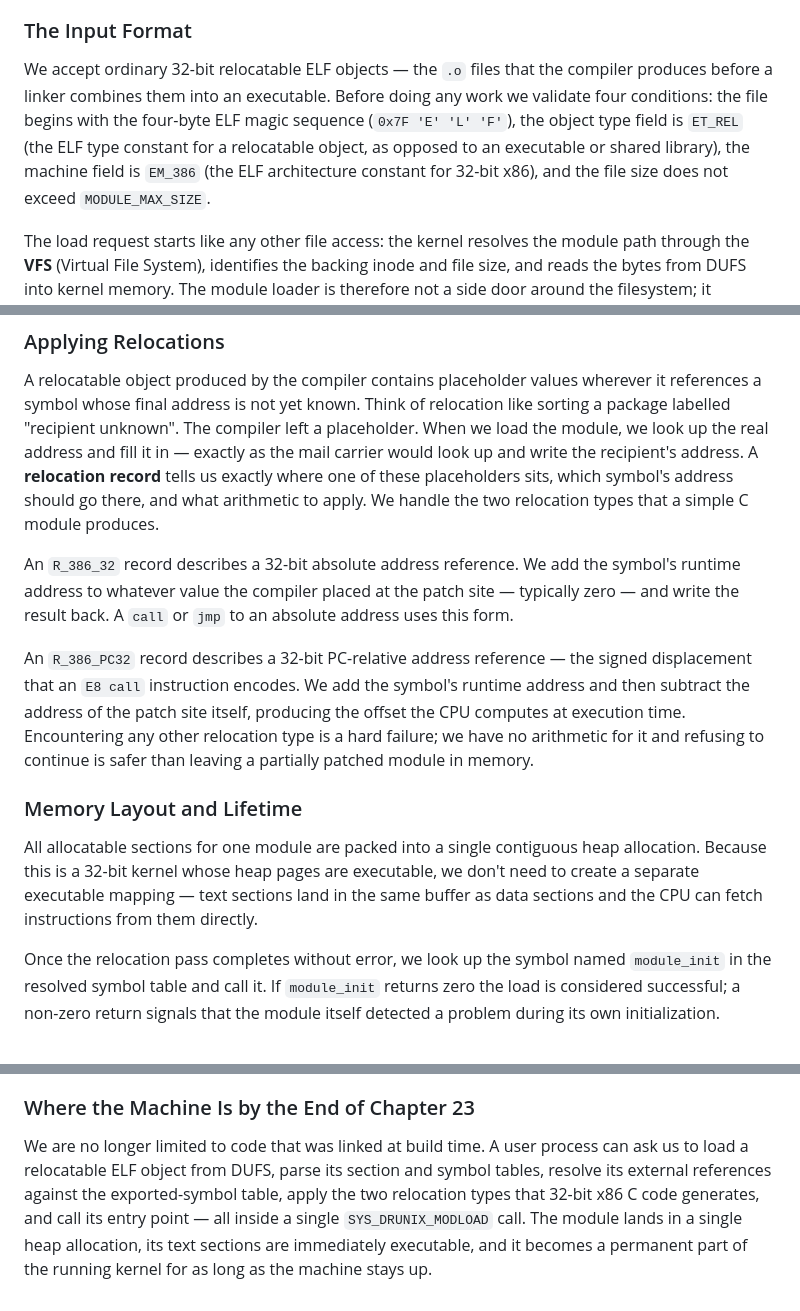
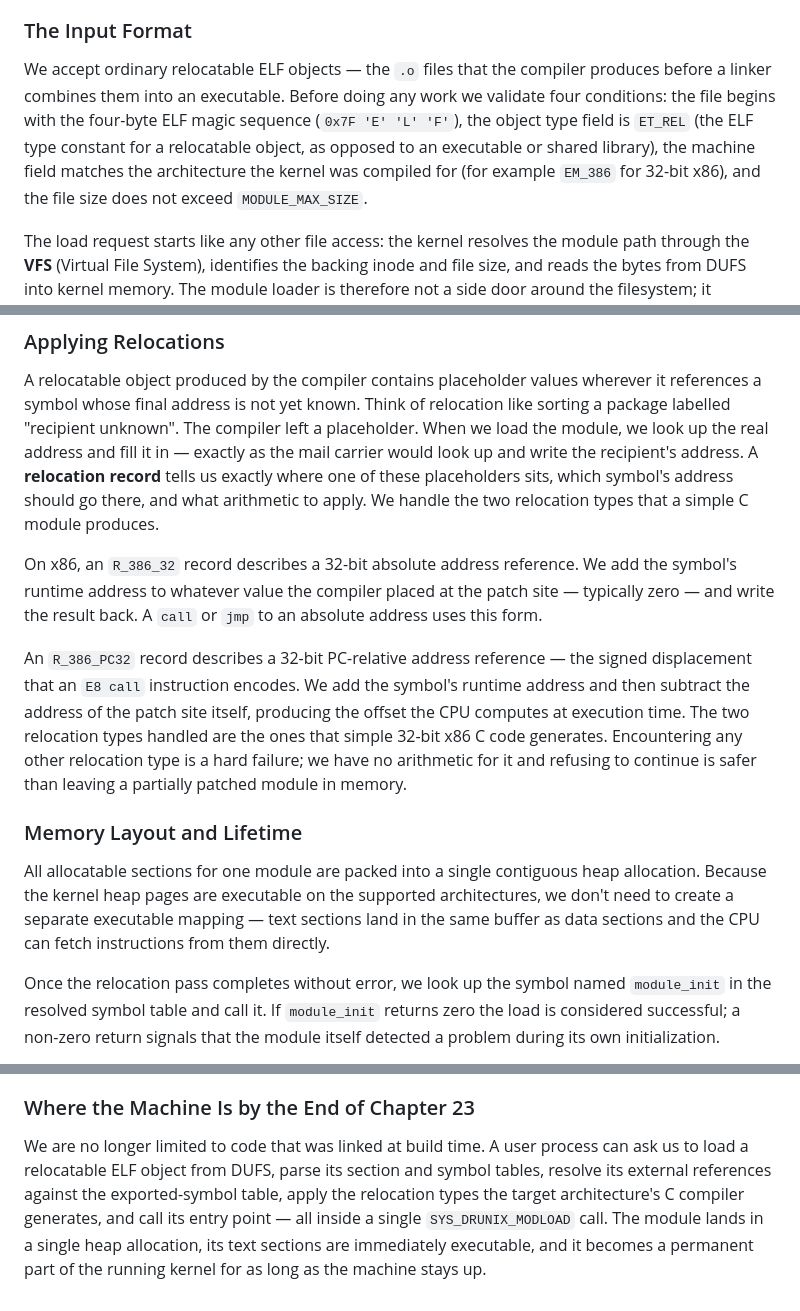
Before and after one commit to drewtenn/DrunixOS, a Markdown page: docs/ch23-modules.md, 3 parts joined by grey strips. Rendered like a GitHub page.

Commit message:
docs(ch23): phrase modules arch-neutrally
Replace x86-specific ELF machine field, relocation type names used as
concept phrasing, and the "32-bit kernel" heap-executability statement
with portable equivalents; qualify the x86 relocation detail with an
explicit platform label where the x86 names remain for concreteness.

Co-Authored-By: Claude Sonnet 4.6 <noreply@anthropic.com>

```diff
--- a/docs/ch23-modules.md
+++ b/docs/ch23-modules.md
@@ -8,7 +8,7 @@ Chapter 22 left us with a working interactive shell that can launch ELF programs
 
 ### The Input Format
 
-We accept ordinary 32-bit relocatable ELF objects — the `.o` files that the compiler produces before a linker combines them into an executable. Before doing any work we validate four conditions: the file begins with the four-byte ELF magic sequence (`0x7F 'E' 'L' 'F'`), the object type field is `ET_REL` (the ELF type constant for a relocatable object, as opposed to an executable or shared library), the machine field is `EM_386` (the ELF architecture constant for 32-bit x86), and the file size does not exceed `MODULE_MAX_SIZE`.
+We accept ordinary relocatable ELF objects — the `.o` files that the compiler produces before a linker combines them into an executable. Before doing any work we validate four conditions: the file begins with the four-byte ELF magic sequence (`0x7F 'E' 'L' 'F'`), the object type field is `ET_REL` (the ELF type constant for a relocatable object, as opposed to an executable or shared library), the machine field matches the architecture the kernel was compiled for (for example `EM_386` for 32-bit x86), and the file size does not exceed `MODULE_MAX_SIZE`.
 
 The load request starts like any other file access: the kernel resolves the module path through the **VFS** (Virtual File System), identifies the backing inode and file size, and reads the bytes from DUFS into kernel memory. The module loader is therefore not a side door around the filesystem; it consumes the same on-disk objects the rest of user space sees.
 
@@ -26,13 +26,13 @@ Undefined symbols — those the object references but does not define — are ma
 
 A relocatable object produced by the compiler contains placeholder values wherever it references a symbol whose final address is not yet known. Think of relocation like sorting a package labelled "recipient unknown". The compiler left a placeholder. When we load the module, we look up the real address and fill it in — exactly as the mail carrier would look up and write the recipient's address. A **relocation record** tells us exactly where one of these placeholders sits, which symbol's address should go there, and what arithmetic to apply. We handle the two relocation types that a simple C module produces.
 
-An `R_386_32` record describes a 32-bit absolute address reference. We add the symbol's runtime address to whatever value the compiler placed at the patch site — typically zero — and write the result back. A `call` or `jmp` to an absolute address uses this form.
+On x86, an `R_386_32` record describes a 32-bit absolute address reference. We add the symbol's runtime address to whatever value the compiler placed at the patch site — typically zero — and write the result back. A `call` or `jmp` to an absolute address uses this form.
 
-An `R_386_PC32` record describes a 32-bit PC-relative address reference — the signed displacement that an `E8 call` instruction encodes. We add the symbol's runtime address and then subtract the address of the patch site itself, producing the offset the CPU computes at execution time. Encountering any other relocation type is a hard failure; we have no arithmetic for it and refusing to continue is safer than leaving a partially patched module in memory.
+An `R_386_PC32` record describes a 32-bit PC-relative address reference — the signed displacement that an `E8 call` instruction encodes. We add the symbol's runtime address and then subtract the address of the patch site itself, producing the offset the CPU computes at execution time. The two relocation types handled are the ones that simple 32-bit x86 C code generates. Encountering any other relocation type is a hard failure; we have no arithmetic for it and refusing to continue is safer than leaving a partially patched module in memory.
 
 ### Memory Layout and Lifetime
 
-All allocatable sections for one module are packed into a single contiguous heap allocation. Because this is a 32-bit kernel whose heap pages are executable, we don't need to create a separate executable mapping — text sections land in the same buffer as data sections and the CPU can fetch instructions from them directly.
+All allocatable sections for one module are packed into a single contiguous heap allocation. Because the kernel heap pages are executable on the supported architectures, we don't need to create a separate executable mapping — text sections land in the same buffer as data sections and the CPU can fetch instructions from them directly.
 
 Once the relocation pass completes without error, we look up the symbol named `module_init` in the resolved symbol table and call it. If `module_init` returns zero the load is considered successful; a non-zero return signals that the module itself detected a problem during its own initialization.
 
@@ -52,4 +52,4 @@ A successfully loaded module can call any function in the export table and regis
 
 ### Where the Machine Is by the End of Chapter 23
 
-We are no longer limited to code that was linked at build time. A user process can ask us to load a relocatable ELF object from DUFS, parse its section and symbol tables, resolve its external references against the exported-symbol table, apply the two relocation types that 32-bit x86 C code generates, and call its entry point — all inside a single `SYS_DRUNIX_MODLOAD` call. The module lands in a single heap allocation, its text sections are immediately executable, and it becomes a permanent part of the running kernel for as long as the machine stays up.
+We are no longer limited to code that was linked at build time. A user process can ask us to load a relocatable ELF object from DUFS, parse its section and symbol tables, resolve its external references against the exported-symbol table, apply the relocation types the target architecture's C compiler generates, and call its entry point — all inside a single `SYS_DRUNIX_MODLOAD` call. The module lands in a single heap allocation, its text sections are immediately executable, and it becomes a permanent part of the running kernel for as long as the machine stays up.
```
